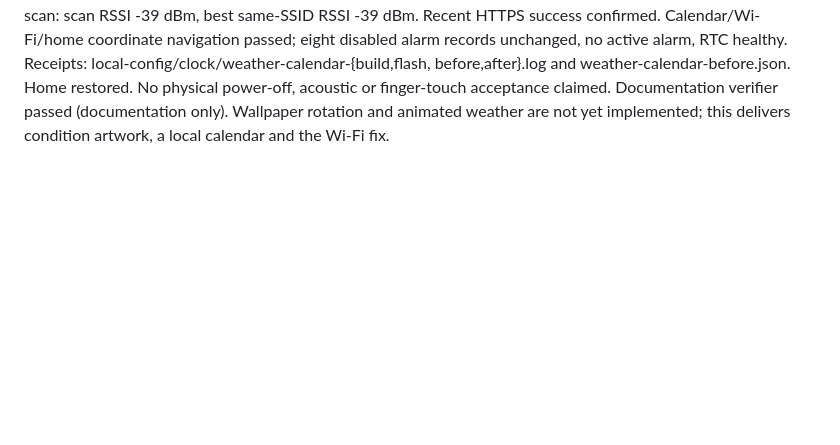
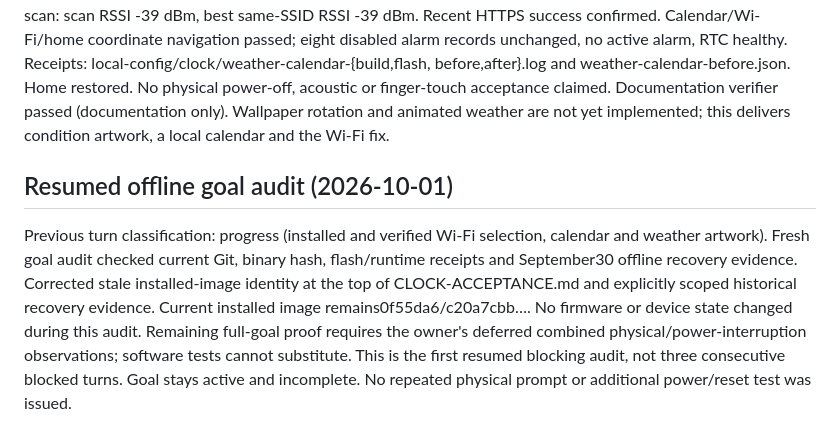
Before and after one commit to Wolfeitz/smart-alarm-clock, a Markdown page: docs/WORK.md, the part around the change. Drawn GitHub-style; blank space fills up the shorter version.

```diff
--- a/docs/WORK.md
+++ b/docs/WORK.md
@@ -1992,3 +1992,16 @@ before,after}.log and weather-calendar-before.json. Home restored. No physical
 power-off, acoustic or finger-touch acceptance claimed. Documentation verifier
 passed (documentation only). Wallpaper rotation and animated weather are not yet
 implemented; this delivers condition artwork, a local calendar and the Wi-Fi fix.
+
+## Resumed offline goal audit (2026-10-01)
+
+Previous turn classification: progress (installed and verified Wi-Fi selection,
+calendar and weather artwork). Fresh goal audit checked current Git, binary hash,
+flash/runtime receipts and September30 offline recovery evidence. Corrected stale
+installed-image identity at the top of CLOCK-ACCEPTANCE.md and explicitly scoped
+historical recovery evidence. Current installed image remains0f55da6/c20a7cbb….
+No firmware or device state changed during this audit. Remaining full-goal proof
+requires the owner's deferred combined physical/power-interruption observations;
+software tests cannot substitute. This is the first resumed blocking audit, not
+three consecutive blocked turns. Goal stays active and incomplete. No repeated
+physical prompt or additional power/reset test was issued.
```
Also changed, not shown: docs/CLOCK-ACCEPTANCE.md (+22 -2 lines).
